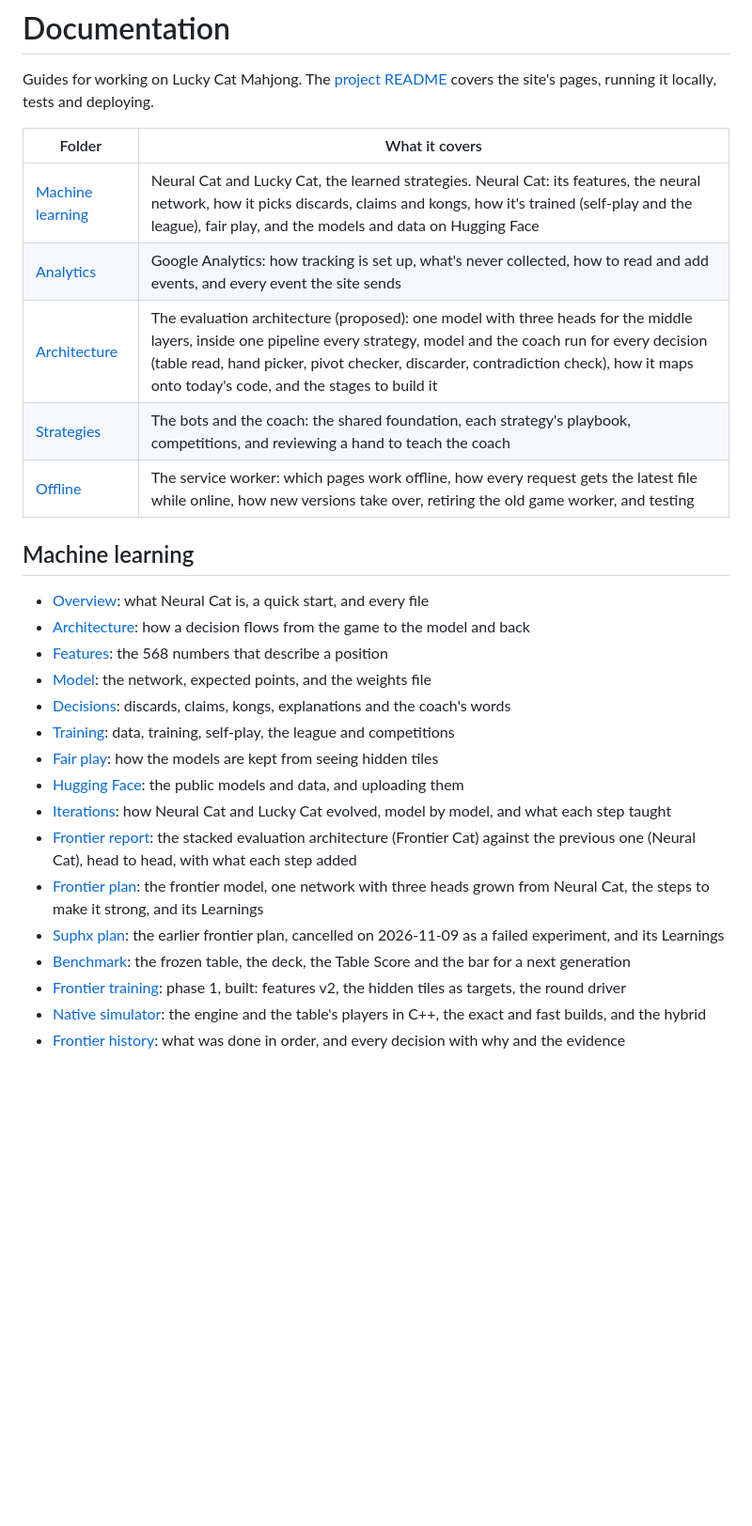
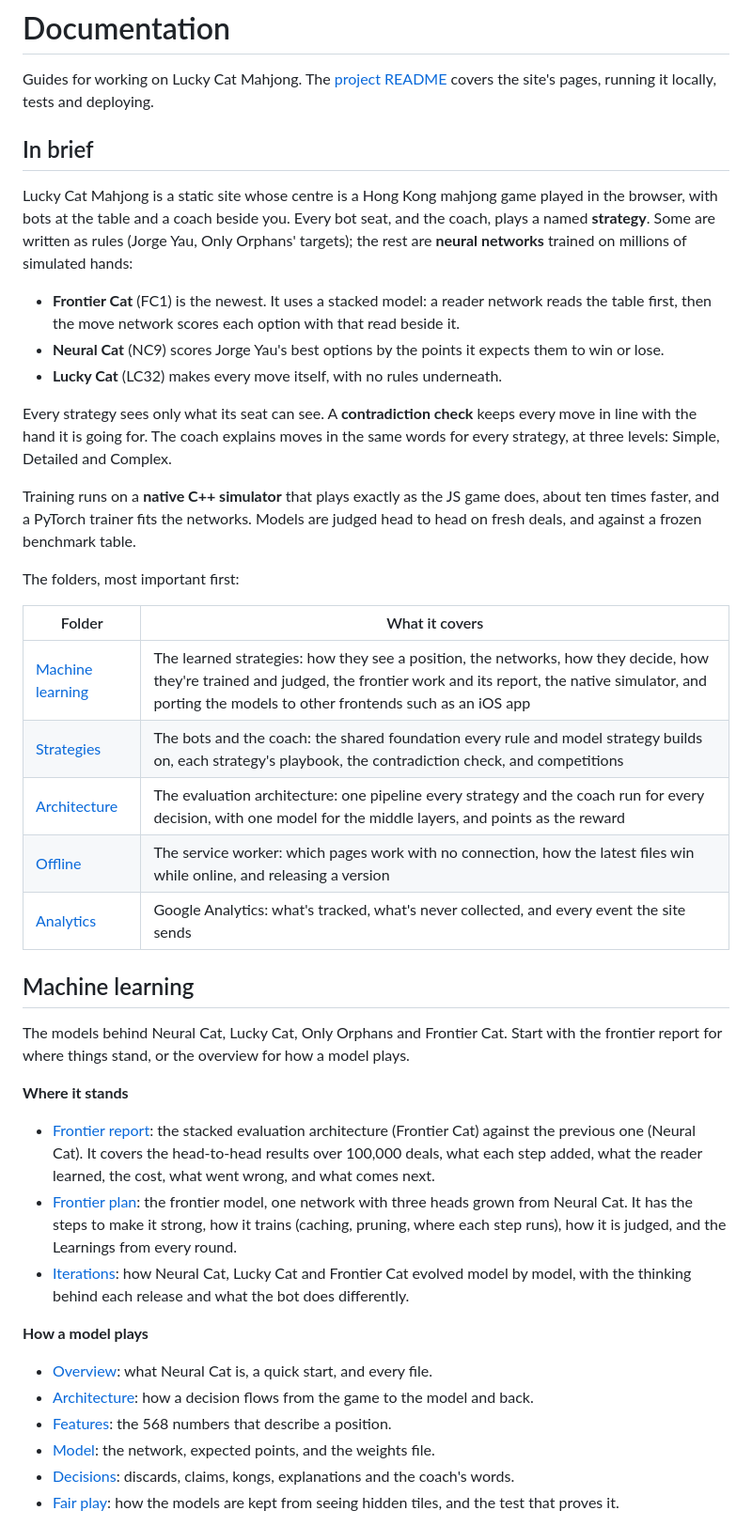
Before and after one commit to codenameyau/lucky-cat-mahjong, a Markdown page: docs/README.md, the part around one of its changes. Shown at 94% size. GitHub-like rendering; blank space fills up the shorter version.

Commit message:
docs/README.md: a brief summary of the project and every doc folder, most important first, with a line on each page.
Co-Authored-By: Claude Opus 5.5 <noreply@anthropic.com>

```diff
--- a/docs/README.md
+++ b/docs/README.md
@@ -2,29 +2,44 @@
 
 Guides for working on Lucky Cat Mahjong. The [project README](../README.md) covers the site's pages, running it locally, tests and deploying.
 
+## In brief
+
+Lucky Cat Mahjong is a static site whose centre is a Hong Kong mahjong game played in the browser, with bots at the table and a coach beside you. Every bot seat, and the coach, plays a named **strategy**. Some are written as rules (Jorge Yau, Only Orphans' targets); the rest are **neural networks** trained on millions of simulated hands:
+
+- **Frontier Cat** (FC1) is the newest. It uses a stacked model: a reader network reads the table first, then the move network scores each option with that read beside it.
+- **Neural Cat** (NC9) scores Jorge Yau's best options by the points it expects them to win or lose.
+- **Lucky Cat** (LC32) makes every move itself, with no rules underneath.
+
+Every strategy sees only what its seat can see. A **contradiction check** keeps every move in line with the hand it is going for. The coach explains moves in the same words for every strategy, at three levels: Simple, Detailed and Complex.
+
+Training runs on a **native C++ simulator** that plays exactly as the JS game does, about ten times faster, and a PyTorch trainer fits the networks. Models are judged head to head on fresh deals, and against a frozen benchmark table.
+
+The folders, most important first:
+
 | Folder | What it covers |
 | --- | --- |
-| [Machine learning](machine-learning/README.md) | Neural Cat and Lucky Cat, the learned strategies. Neural Cat: its features, the neural network, how it picks discards, claims and kongs, how it's trained (self-play and the league), fair play, and the models and data on Hugging Face |
-| [Analytics](analytics/README.md) | Google Analytics: how tracking is set up, what's never collected, how to read and add events, and every event the site sends |
-| [Architecture](architecture/README.md) | The evaluation architecture (proposed): one model with three heads for the middle layers, inside one pipeline every strategy, model and the coach run for every decision (table read, hand picker, pivot checker, discarder, contradiction check), how it maps onto today's code, and the stages to build it |
-| [Strategies](strategies/README.md) | The bots and the coach: the shared foundation, each strategy's playbook, competitions, and reviewing a hand to teach the coach |
-| [Offline](offline/README.md) | The service worker: which pages work offline, how every request gets the latest file while online, how new versions take over, retiring the old game worker, and testing |
+| [Machine learning](#machine-learning) | The learned strategies: how they see a position, the networks, how they decide, how they're trained and judged, the frontier work and its report, the native simulator, and porting the models to other frontends such as an iOS app |
+| [Strategies](#strategies) | The bots and the coach: the shared foundation every rule and model strategy builds on, each strategy's playbook, the contradiction check, and competitions |
+| [Architecture](#architecture) | The evaluation architecture: one pipeline every strategy and the coach run for every decision, with one model for the middle layers, and points as the reward |
+| [Offline](#offline) | The service worker: which pages work with no connection, how the latest files win while online, and releasing a version |
+| [Analytics](#analytics) | Google Analytics: what's tracked, what's never collected, and every event the site sends |
 
 ## Machine learning
 
-- [Overview](machine-learning/README.md): what Neural Cat is, a quick start, and every file
-- [Architecture](machine-learning/architecture.md): how a decision flows from the game to the model and back
-- [Features](machine-learning/features.md): the 568 numbers that describe a position
-- [Model](machine-learning/model.md): the network, expected points, and the weights file
-- [Decisions](machine-learning/decisions.md): discards, claims, kongs, explanations and the coach's words
-- [Training](machine-learning/training.md): data, training, self-play, the league and competitions
-- [Fair play](machine-learning/fair-play.md): how the models are kept from seeing hidden tiles
-- [Hugging Face](machine-learning/hugging-face.md): the public models and data, and uploading them
-- [Iterations](machine-learning/iterations.md): how Neural Cat and Lucky Cat evolved, model by model, and what each step taught
-- [Frontier report](machine-learning/frontier-report.md): the stacked evaluation architecture (Frontier Cat) against the previous one (Neural Cat), head to head, with what each step added
-- [Frontier plan](machine-learning/frontier-plan.md): the frontier model, one network with three heads grown from Neural Cat, the steps to make it strong, and its Learnings
-- [Suphx plan](machine-learning/suphx-plan.md): the earlier frontier plan, cancelled on 2026-11-09 as a failed experiment, and its Learnings
-- [Benchmark](machine-learning/benchmark.md): the frozen table, the deck, the Table Score and the bar for a next generation
-- [Frontier training](machine-learning/frontier-training.md): phase 1, built: features v2, the hidden tiles as targets, the round driver
-- [Native simulator](machine-learning/native.md): the engine and the table's players in C++, the exact and fast builds, and the hybrid
-- [Frontier history](machine-learning/frontier-history.md): what was done in order, and every decision with why and the evidence
+The models behind Neural Cat, Lucky Cat, Only Orphans and Frontier Cat. Start with the frontier report for where things stand, or the overview for how a model plays.
+
+**Where it stands**
+
+- [Frontier report](machine-learning/frontier-report.md): the stacked evaluation architecture (Frontier Cat) against the previous one (Neural Cat). It covers the head-to-head results over 100,000 deals, what each step added, what the reader learned, the cost, what went wrong, and what comes next.
+- [Frontier plan](machine-learning/frontier-plan.md): the frontier model, one network with three heads grown from Neural Cat. It has the steps to make it strong, how it trains (caching, pruning, where each step runs), how it is judged, and the Learnings from every round.
+- [Iterations](machine-learning/iterations.md): how Neural Cat, Lucky Cat and Frontier Cat evolved model by model, with the thinking behind each release and what the bot does differently.
+
+**How a model plays**
+
+- [Overview](machine-learning/README.md): what Neural Cat is, a quick start, and every file.
+- [Architecture](machine-learning/architecture.md): how a decision flows from the game to the model and back.
+- [Features](machine-learning/features.md): the 568 numbers that describe a position.
+- [Model](machine-learning/model.md): the network, expected points, and the weights file.
+- [Decisions](machine-learning/decisions.md): discards, claims, kongs, explanations and the coach's words.
+- [Fair play](machine-learning/fair-play.md): how the models are kept from seeing hidden tiles, and the test that proves it.
+
```
Also changed, not shown: other parts of docs/README.md (+34 -2 lines).
